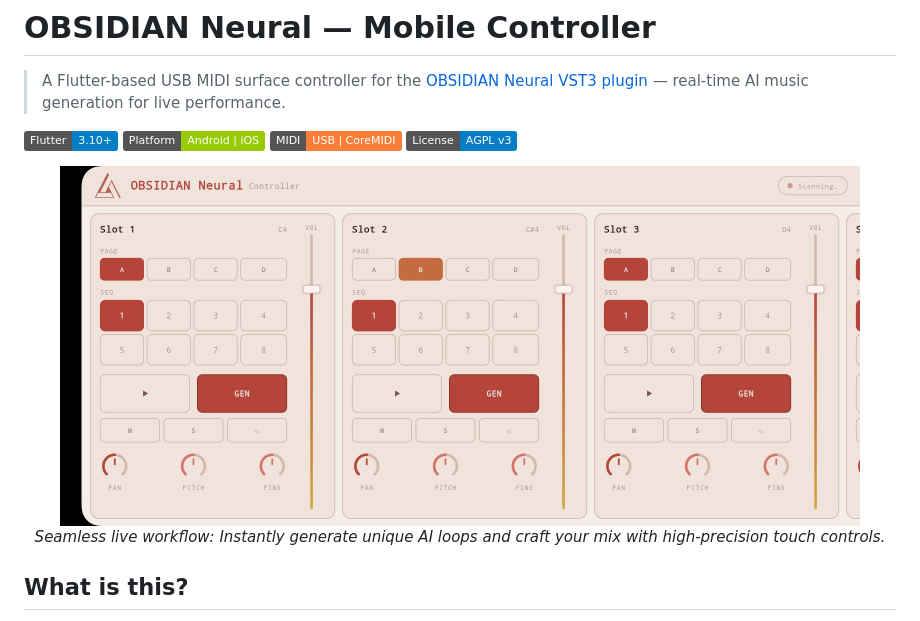
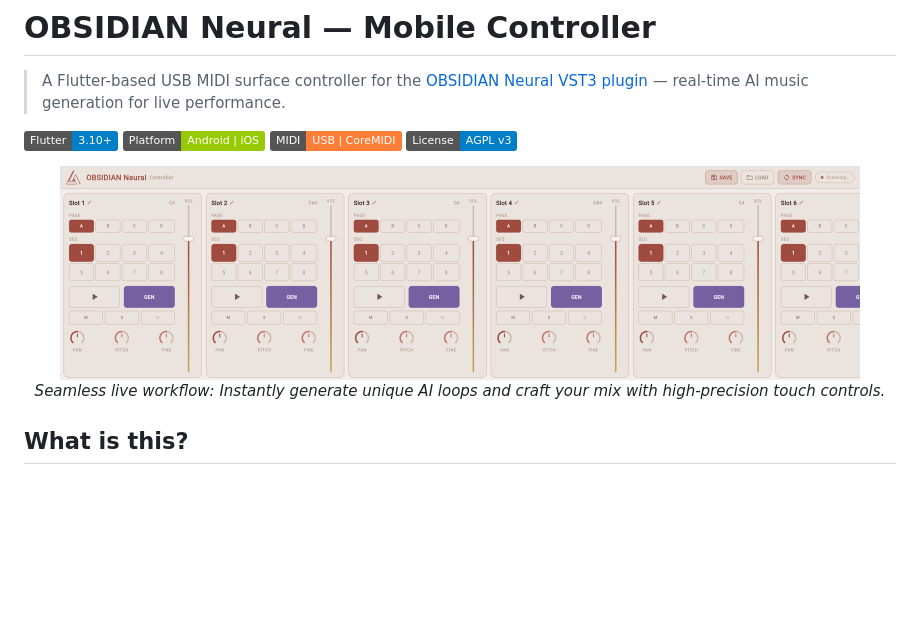
Before and after one commit to innermost47/obsidian-neural-controller, a Markdown page: README.md, the part around the change. GitHub-like rendering; pictures changed too: assets/screen.jpg (deleted), assets/screenshot.png (added); badges without logos; blank space fills up the shorter version.

```diff
--- a/README.md
+++ b/README.md
@@ -8,7 +8,7 @@
 [![License](https://img.shields.io/badge/License-AGPL%20v3-blue)](https://github.com/innermost47/ai-dj/blob/main/LICENSE)
 
 <div align="center">
-  <img src="assets/screen.jpg" alt="OBSIDIAN Neural mobile MIDI surface controller landscape UI for tablet and mobile, showing generative AI and mixing features" width="800"/>
+  <img src="assets/screenshot.png" alt="OBSIDIAN Neural mobile MIDI surface controller landscape UI for tablet and mobile, showing generative AI and mixing features" width="800"/>
   <p><i>Seamless live workflow: Instantly generate unique AI loops and craft your mix with high-precision touch controls.</i></p>
 </div>
 
```
